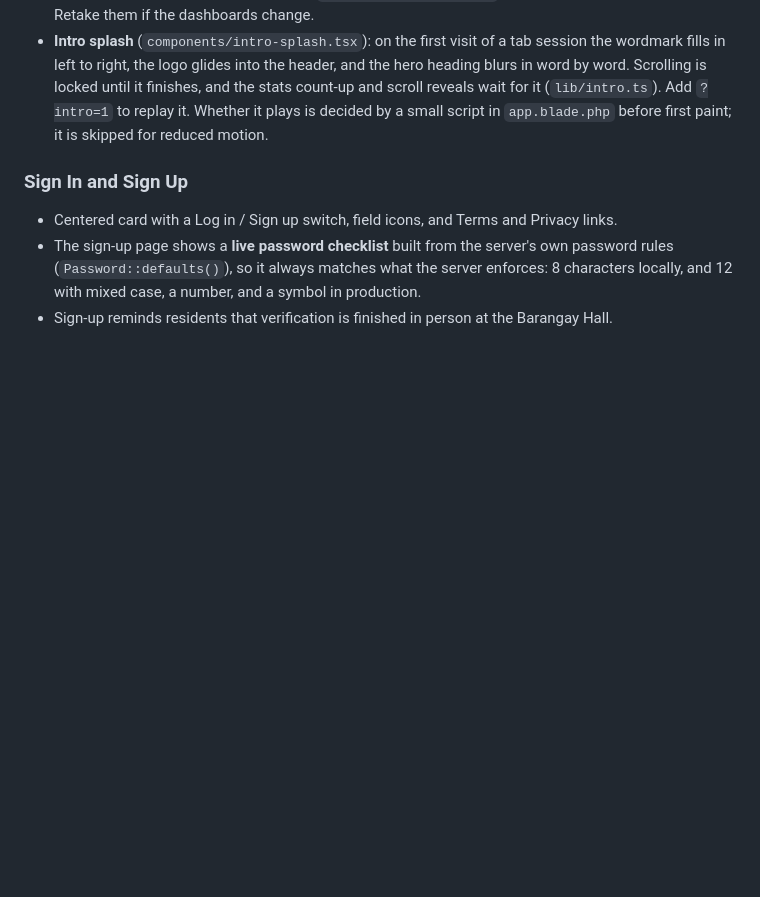
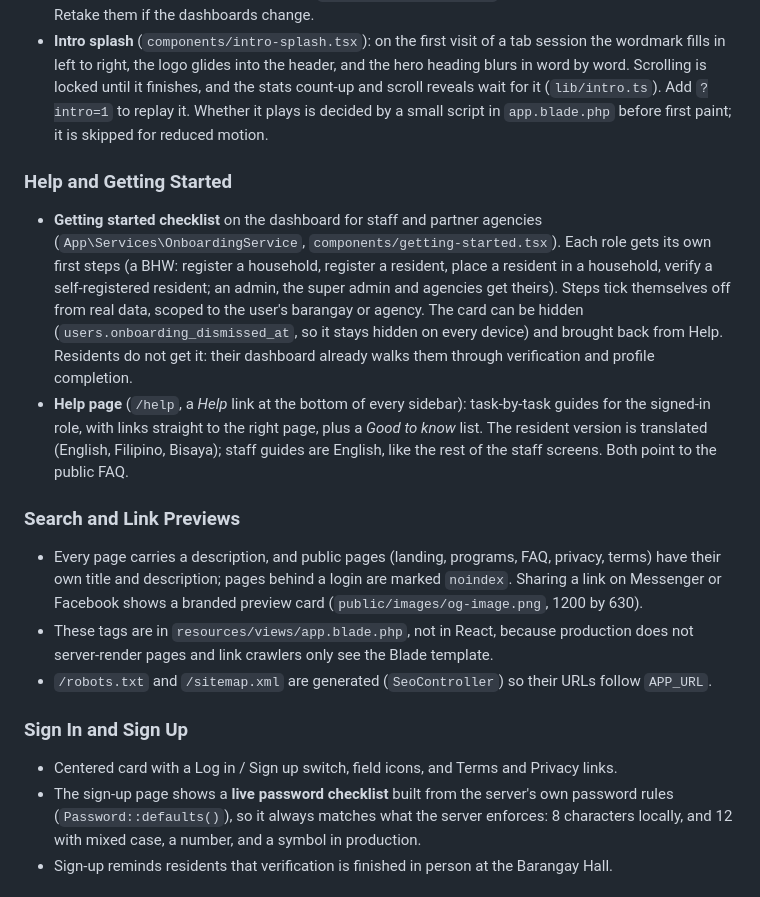
Before and after one commit to NormalCitizenCodes/resiTrack, a Markdown page: README.md, the part around the change. Drawn GitHub-style; blank space fills up the shorter version.

Commit message:
Document the Help page, getting-started checklist and search metadata
Co-Authored-By: Claude Opus 5.5 <noreply@anthropic.com>

```diff
--- a/README.md
+++ b/README.md
@@ -218,6 +218,15 @@ The super admin represents the city or municipality, so the role is deliberately
 - Screenshots on the landing page live in `public/images/landing/` and use seeded sample data only. Retake them if the dashboards change.
 - **Intro splash** (`components/intro-splash.tsx`): on the first visit of a tab session the wordmark fills in left to right, the logo glides into the header, and the hero heading blurs in word by word. Scrolling is locked until it finishes, and the stats count-up and scroll reveals wait for it (`lib/intro.ts`). Add `?intro=1` to replay it. Whether it plays is decided by a small script in `app.blade.php` before first paint; it is skipped for reduced motion.
 
+### Help and Getting Started
+- **Getting started checklist** on the dashboard for staff and partner agencies (`App\Services\OnboardingService`, `components/getting-started.tsx`). Each role gets its own first steps (a BHW: register a household, register a resident, place a resident in a household, verify a self-registered resident; an admin, the super admin and agencies get theirs). Steps tick themselves off from real data, scoped to the user's barangay or agency. The card can be hidden (`users.onboarding_dismissed_at`, so it stays hidden on every device) and brought back from Help. Residents do not get it: their dashboard already walks them through verification and profile completion.
+- **Help page** (`/help`, a *Help* link at the bottom of every sidebar): task-by-task guides for the signed-in role, with links straight to the right page, plus a *Good to know* list. The resident version is translated (English, Filipino, Bisaya); staff guides are English, like the rest of the staff screens. Both point to the public FAQ.
+
+### Search and Link Previews
+- Every page carries a description, and public pages (landing, programs, FAQ, privacy, terms) have their own title and description; pages behind a login are marked `noindex`. Sharing a link on Messenger or Facebook shows a branded preview card (`public/images/og-image.png`, 1200 by 630).
+- These tags are in `resources/views/app.blade.php`, not in React, because production does not server-render pages and link crawlers only see the Blade template.
+- `/robots.txt` and `/sitemap.xml` are generated (`SeoController`) so their URLs follow `APP_URL`.
+
 ### Sign In and Sign Up
 - Centered card with a Log in / Sign up switch, field icons, and Terms and Privacy links.
 - The sign-up page shows a **live password checklist** built from the server's own password rules (`Password::defaults()`), so it always matches what the server enforces: 8 characters locally, and 12 with mixed case, a number, and a symbol in production.
```
Also changed, not shown: CLAUDE.md (+2 -0 lines).
